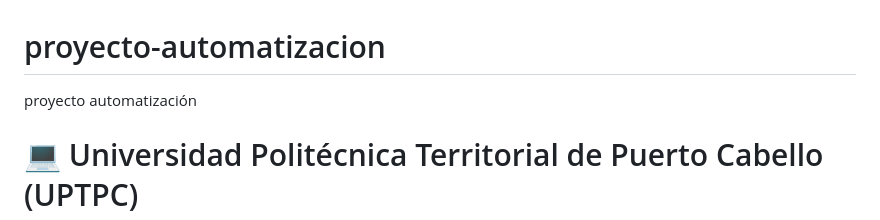
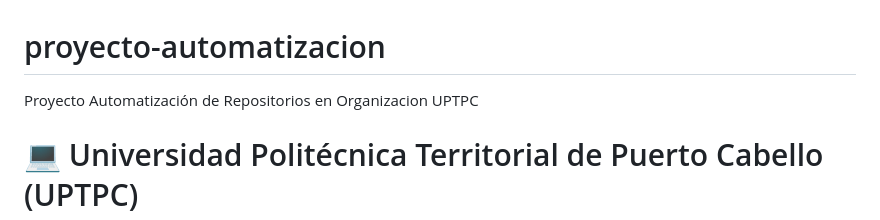
Before and after one commit to UPTPC/proyecto-automatizacion, a Markdown page: README.md, the part around the change. GitHub-like rendering.

Commit message:
Update README.md
Signed-off-by: Repositorios UPTPC <repo@uptpc.edu.ve>

```diff
--- a/README.md
+++ b/README.md
@@ -1,5 +1,5 @@
 # proyecto-automatizacion
-proyecto automatización
+Proyecto Automatización de Repositorios en Organizacion UPTPC
 
 <!--
 **UPTPC/UPTPC** is a ✨ _special_ ✨ repository because its `README.md` (this file) appears on your GitHub profile.
```
